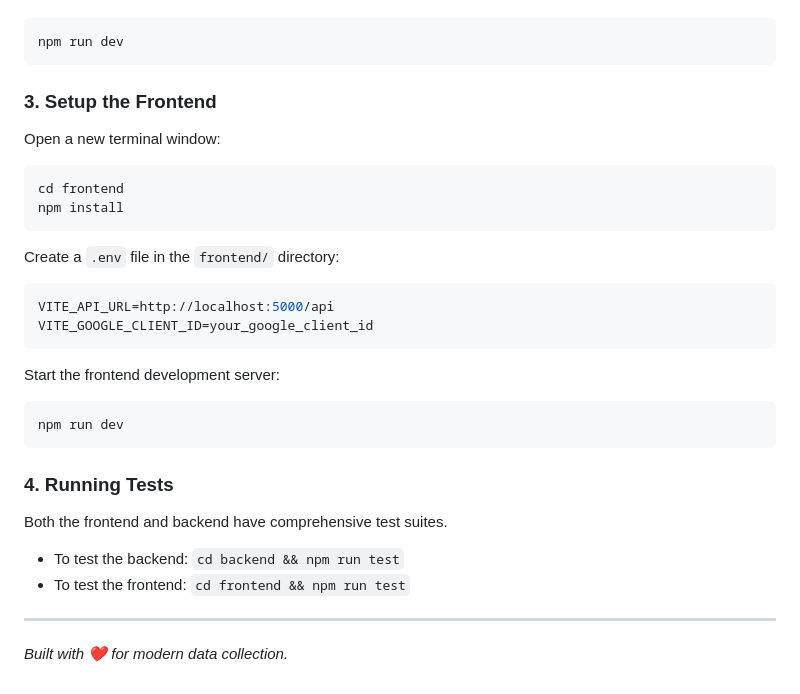
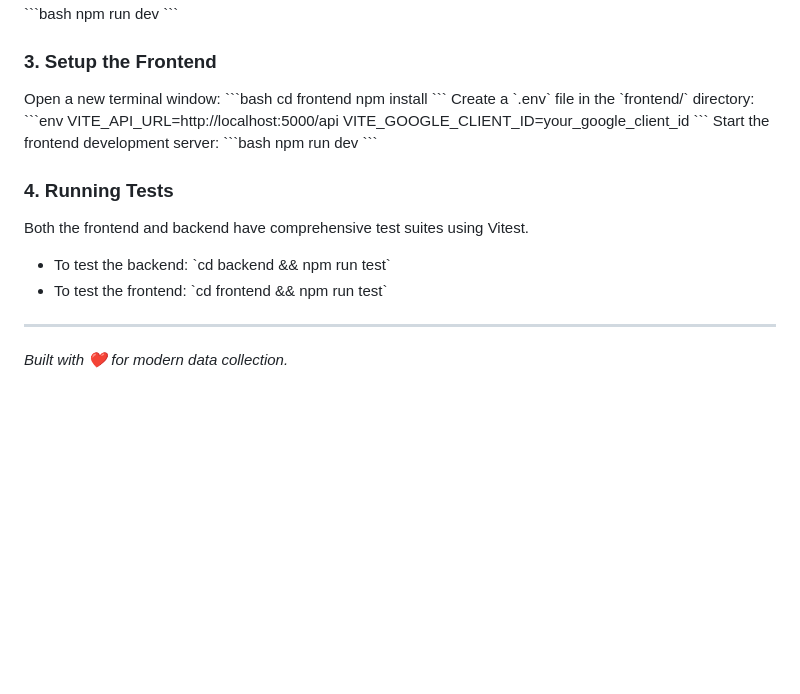
Before and after one commit to abhinav307/student-feedback-app, a Markdown page: README.md, the part around one of its changes. Drawn GitHub-style; blank space fills up the shorter version.

````diff
--- a/README.md
+++ b/README.md
@@ -80,28 +81,28 @@ CLOUDINARY_URL=your_cloudinary_url
 Start the backend server:
-```bash
+\`\`\`bash
 npm run dev
-```
+\`\`\`
 
 ### 3. Setup the Frontend
 Open a new terminal window:
-```bash
+\`\`\`bash
 cd frontend
 npm install
-```
-Create a `.env` file in the `frontend/` directory:
-```env
+\`\`\`
+Create a \`.env\` file in the \`frontend/\` directory:
+\`\`\`env
 VITE_API_URL=http://localhost:5000/api
 VITE_GOOGLE_CLIENT_ID=your_google_client_id
-```
+\`\`\`
 Start the frontend development server:
-```bash
+\`\`\`bash
 npm run dev
-```
+\`\`\`
 
 ### 4. Running Tests
-Both the frontend and backend have comprehensive test suites.
-- To test the backend: `cd backend && npm run test`
-- To test the frontend: `cd frontend && npm run test`
+Both the frontend and backend have comprehensive test suites using Vitest.
+- To test the backend: \`cd backend && npm run test\`
+- To test the frontend: \`cd frontend && npm run test\`
 
 ---
 *Built with ❤️ for modern data collection.*
````
Also changed, not shown: other parts of README.md (+32 -31 lines).
